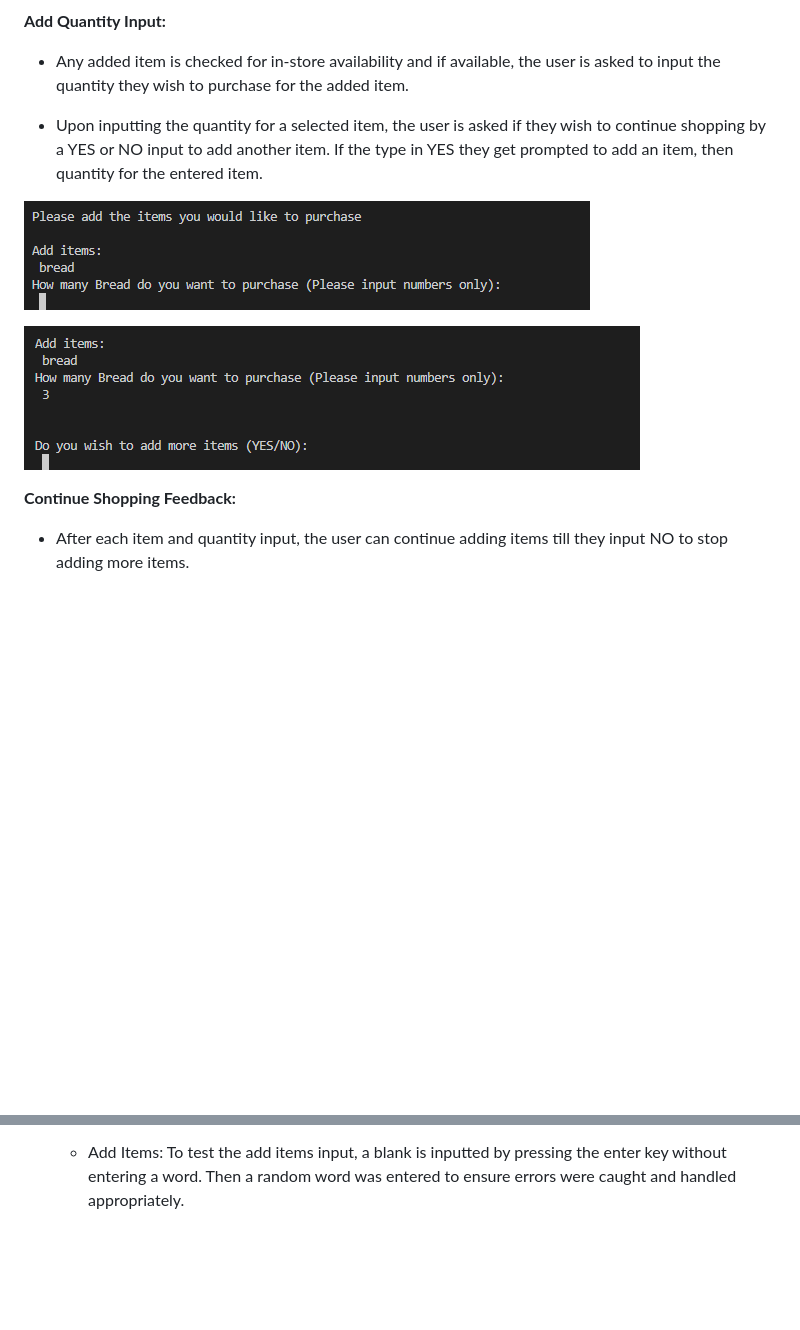
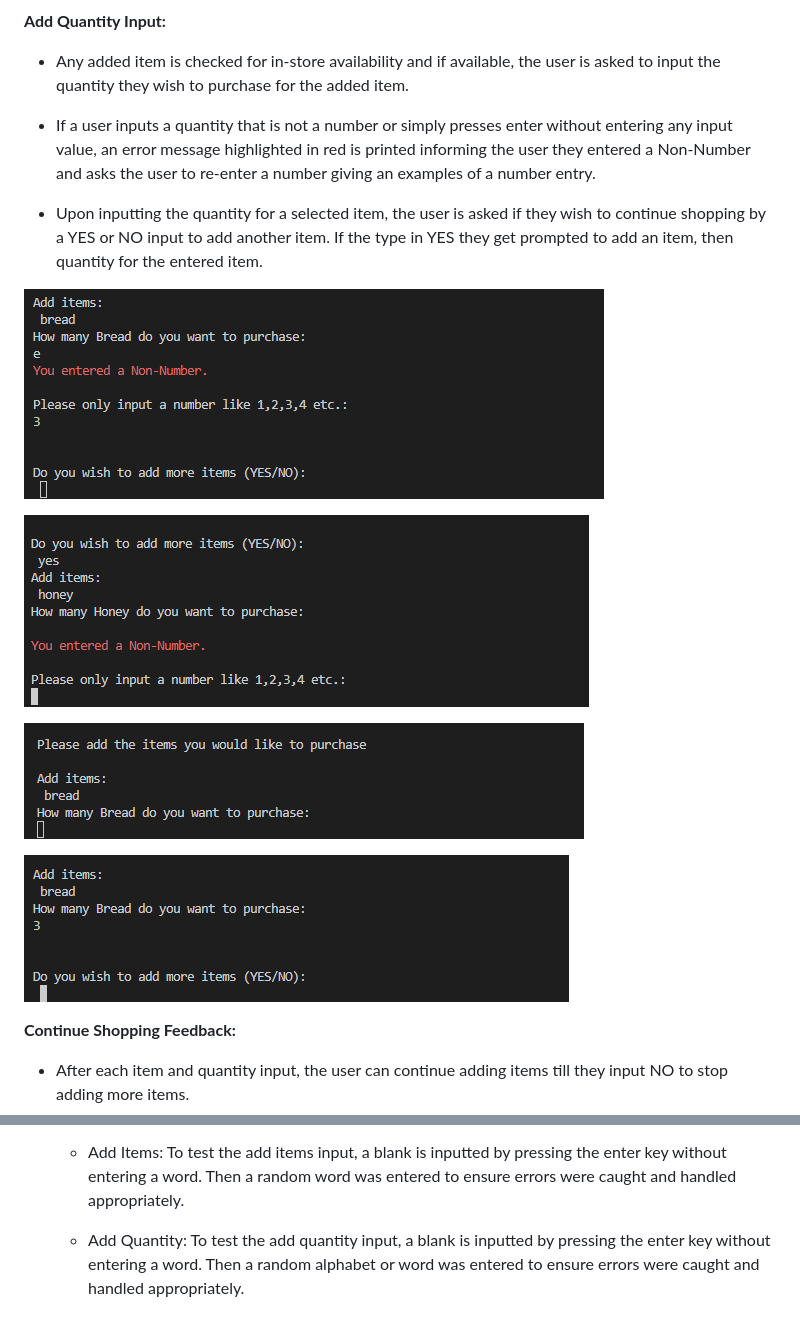
Before and after one commit to deenafe/shopping-list, a Markdown page: README.md, 2 parts joined by grey strips. GitHub-like rendering; pictures changed too: assets/images/add_quantity.png, assets/images/blank_number_quantity.png (added), assets/images/more_items.png; blank space fills up the shorter version.

Commit message:
docs: Edit text and images for add quantitty input in README features

```diff
--- a/README.md
+++ b/README.md
@@ -87,7 +87,13 @@ With each item selection, the user is also required to state the quantity they w
 
 * Any added item is checked for in-store availability and if available, the user is asked to input the quantity they wish to purchase for the added item.
 
+* If a user inputs a quantity that is not a number or simply presses enter without entering any input value, an error message highlighted in red is printed informing the user they entered a Non-Number and asks the user to re-enter a number giving an examples of a number entry.
+
 * Upon inputting the quantity for a selected item, the user is asked if they wish to continue shopping by a YES or NO input to add another item. If the type in YES they get prompted to add an item, then quantity for the entered item.
+
+![](/assets/images/non_number_quantity.png)
+
+![](/assets/images/blank_number_quantity.png)
 
 ![](/assets/images/add_quantity.png)
 
@@ -188,3 +194,6 @@ This was used to screenshot and save images of the running program and flow char
 
     *   Add Items:
     To test the add items input, a blank is inputted by pressing the enter key without entering a word. Then a random word was entered to ensure errors were caught and handled appropriately.
+
+    *  Add Quantity:
+    To test the add quantity input, a blank is inputted by pressing the enter key without entering a word. Then a random alphabet or word was entered to ensure errors were caught and handled appropriately.
```
Also changed, not shown: 1 other file.
